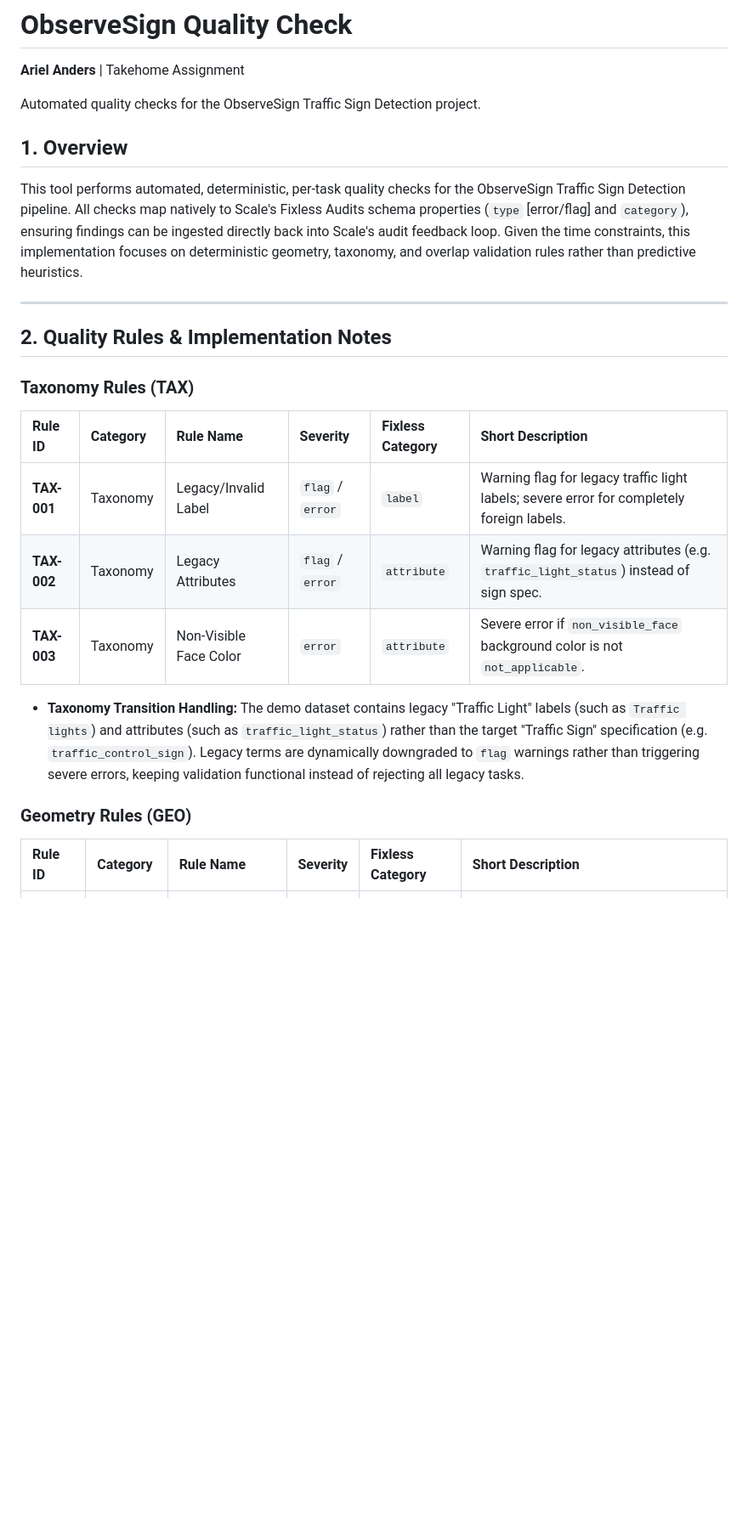
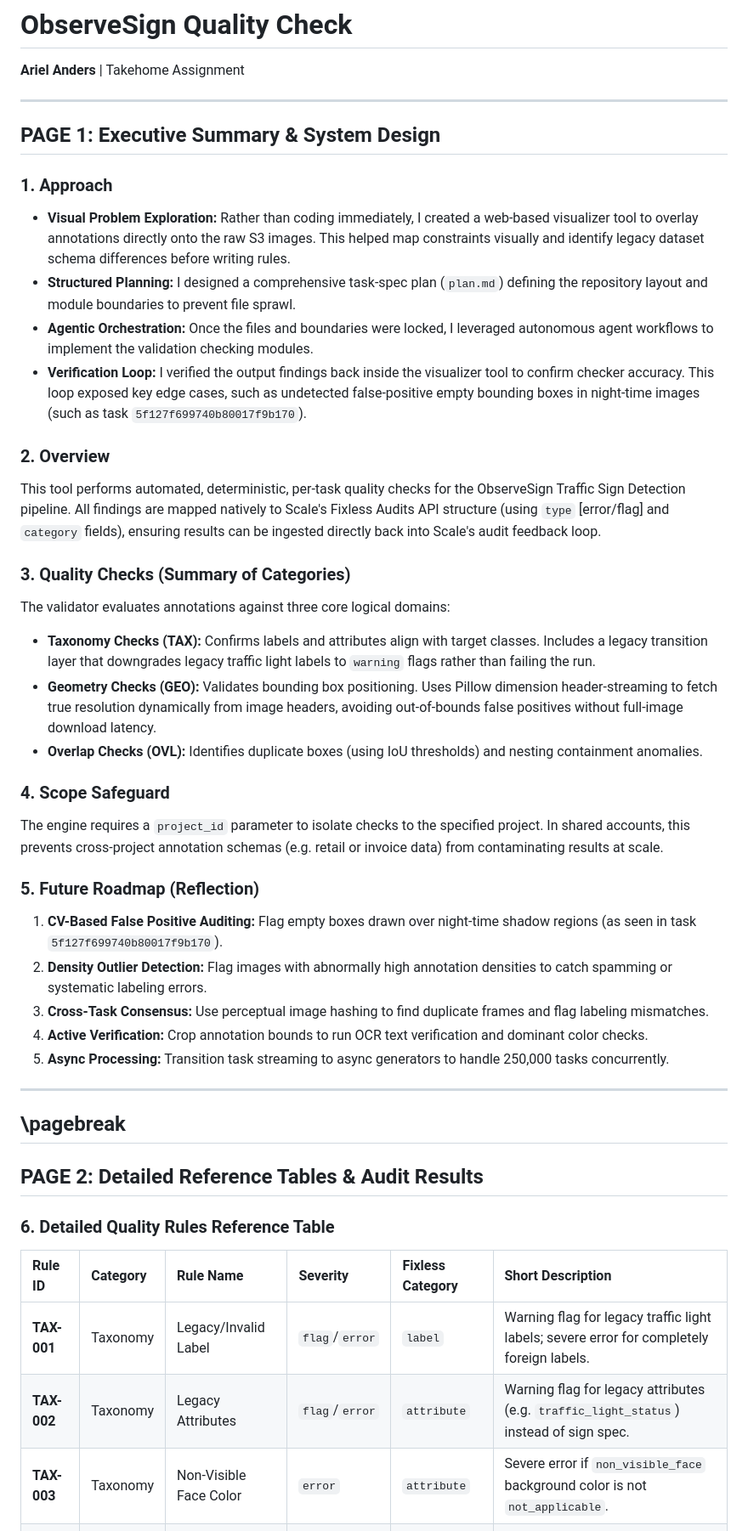
Before and after one commit to arii/traffic_light_quality_check, a Markdown page: traffic_light_quality_check/README.md, the part around one of its changes. Shown at 85% size. Drawn GitHub-style; blank space fills up the shorter version.

```diff
--- a/traffic_light_quality_check/README.md
+++ b/traffic_light_quality_check/README.md
@@ -1,30 +1,48 @@
 # ObserveSign Quality Check
 **Ariel Anders** | Takehome Assignment
 
-Automated quality checks for the ObserveSign Traffic Sign Detection project.
+---
 
-## 1. Overview
+## PAGE 1: Executive Summary & System Design
 
-This tool performs automated, deterministic, per-task quality checks for the ObserveSign Traffic Sign Detection pipeline. All checks map natively to Scale's Fixless Audits schema properties (`type` [error/flag] and `category`), ensuring findings can be ingested directly back into Scale's audit feedback loop. Given the time constraints, this implementation focuses on deterministic geometry, taxonomy, and overlap validation rules rather than predictive heuristics.
+### 1. Approach
+- **Visual Problem Exploration:** Rather than coding immediately, I created a web-based visualizer tool to overlay annotations directly onto the raw S3 images. This helped map constraints visually and identify legacy dataset schema differences before writing rules.
+- **Structured Planning:** I designed a comprehensive task-spec plan (`plan.md`) defining the repository layout and module boundaries to prevent file sprawl.
+- **Agentic Orchestration:** Once the files and boundaries were locked, I leveraged autonomous agent workflows to implement the validation checking modules.
+- **Verification Loop:** I verified the output findings back inside the visualizer tool to confirm checker accuracy. This loop exposed key edge cases, such as undetected false-positive empty bounding boxes in night-time images (such as task `5f127f699740b80017f9b170`).
+
+### 2. Overview
+This tool performs automated, deterministic, per-task quality checks for the ObserveSign Traffic Sign Detection pipeline. All findings are mapped natively to Scale's Fixless Audits API structure (using `type` [error/flag] and `category` fields), ensuring results can be ingested directly back into Scale's audit feedback loop.
+
+### 3. Quality Checks (Summary of Categories)
+The validator evaluates annotations against three core logical domains:
+- **Taxonomy Checks (TAX):** Confirms labels and attributes align with target classes. Includes a legacy transition layer that downgrades legacy traffic light labels to `warning` flags rather than failing the run.
+- **Geometry Checks (GEO):** Validates bounding box positioning. Uses Pillow dimension header-streaming to fetch true resolution dynamically from image headers, avoiding out-of-bounds false positives without full-image download latency.
+- **Overlap Checks (OVL):** Identifies duplicate boxes (using IoU thresholds) and nesting containment anomalies.
+
+### 4. Scope Safeguard
+The engine requires a `project_id` parameter to isolate checks to the specified project. In shared accounts, this prevents cross-project annotation schemas (e.g. retail or invoice data) from contaminating results at scale.
+
+### 5. Future Roadmap (Reflection)
+1. **CV-Based False Positive Auditing:** Flag empty boxes drawn over night-time shadow regions (as seen in task `5f127f699740b80017f9b170`).
+2. **Density Outlier Detection:** Flag images with abnormally high annotation densities to catch spamming or systematic labeling errors.
+3. **Cross-Task Consensus:** Use perceptual image hashing to find duplicate frames and flag labeling mismatches.
+4. **Active Verification:** Crop annotation bounds to run OCR text verification and dominant color checks.
+5. **Async Processing:** Transition task streaming to async generators to handle 250,000 tasks concurrently.
 
 ---
+\pagebreak
+---
 
-## 2. Quality Rules & Implementation Notes
+## PAGE 2: Detailed Reference Tables & Audit Results
 
-### Taxonomy Rules (TAX)
+### 6. Detailed Quality Rules Reference Table
 
 | Rule ID | Category | Rule Name | Severity | Fixless Category | Short Description |
 | :--- | :--- | :--- | :--- | :--- | :--- |
-| **TAX-001** | Taxonomy | Legacy/Invalid Label | `flag` / `error` | `label` | Warning flag for legacy traffic light labels; severe error for completely foreign labels. |
-| **TAX-002** | Taxonomy | Legacy Attributes | `flag` / `error` | `attribute` | Warning flag for legacy attributes (e.g. `traffic_light_status`) instead of sign spec. |
+| **TAX-001** | Taxonomy | Legacy/Invalid Label | `flag`/`error` | `label` | Warning flag for legacy traffic light labels; severe error for completely foreign labels. |
+| **TAX-002** | Taxonomy | Legacy Attributes | `flag`/`error` | `attribute` | Warning flag for legacy attributes (e.g. `traffic_light_status`) instead of sign spec. |
 | **TAX-003** | Taxonomy | Non-Visible Face Color | `error` | `attribute` | Severe error if `non_visible_face` background color is not `not_applicable`. |
-
-* **Taxonomy Transition Handling:** The demo dataset contains legacy "Traffic Light" labels (such as `Traffic lights`) and attributes (such as `traffic_light_status`) rather than the target "Traffic Sign" specification (e.g. `traffic_control_sign`). Legacy terms are dynamically downgraded to `flag` warnings rather than triggering severe errors, keeping validation functional instead of rejecting all legacy tasks.
-
-### Geometry Rules (GEO)
-
-| Rule ID | Category | Rule Name | Severity | Fixless Category | Short Description |
-| :--- | :--- | :--- | :--- | :--- | :--- |
 | **GEO-001** | Geometry | Out of Bounds | `error` | `geometry` | Bounding box exceeds image bounds or contains invalid coordinates. |
 | **GEO-002** | Geometry | Micro Box | `flag` | `geometry` | Warning flag if box width, height, or area is suspiciously small. |
 | **GEO-003** | Geometry | Giant Box | `flag` | `geometry` | Warning flag if box covers > 80% of total image area. |
```
Also changed, not shown: other parts of traffic_light_quality_check/README.md (+4 -60 lines).
